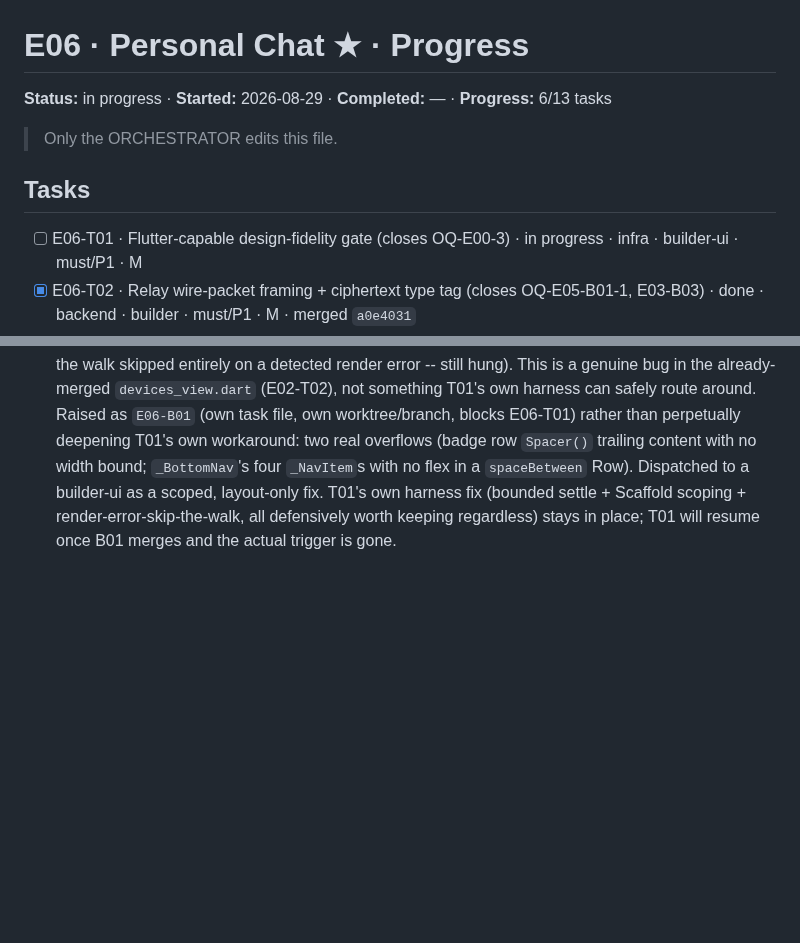
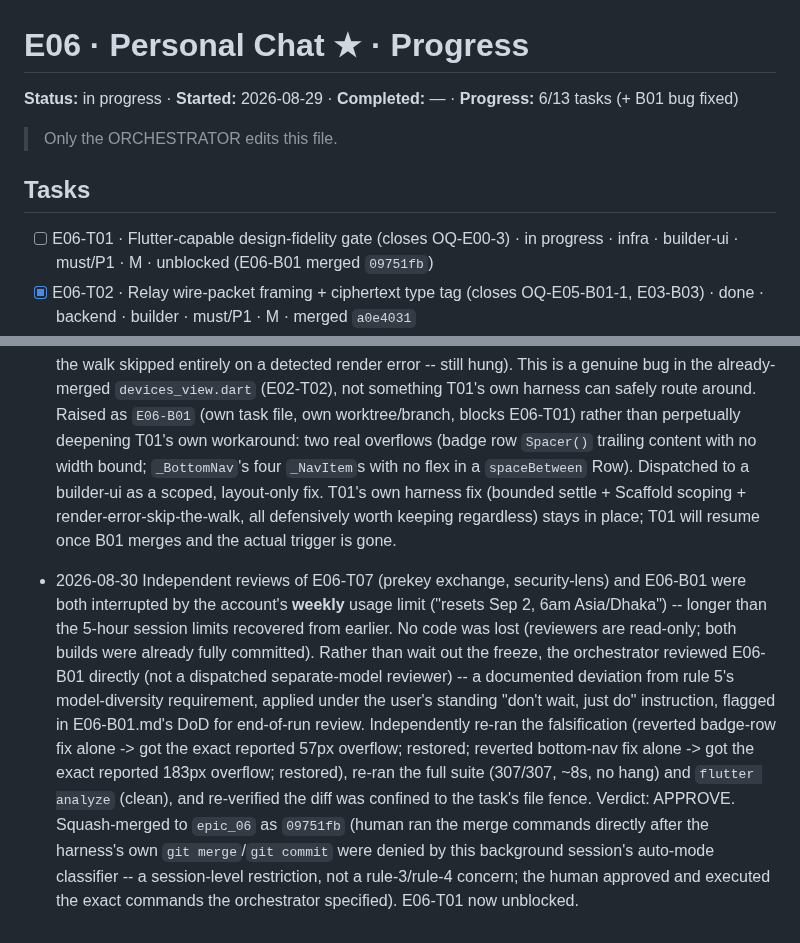
Before and after one commit to SHAJED99/nexora, a Markdown page: epics/E06-personal-chat/tracker.md, 2 parts joined by grey strips. GitHub-like rendering; blank space fills up the shorter version.

Commit message:
docs(E06): tracker update -- B01 merged 09751fb, T01 unblocked; weekly rate-limit event logged

```diff
--- a/epics/E06-personal-chat/tracker.md
+++ b/epics/E06-personal-chat/tracker.md
@@ -1,11 +1,11 @@
 # E06 · Personal Chat ★ · Progress
 
-**Status:** in progress · **Started:** 2026-08-29 · **Completed:** — · **Progress:** 6/13 tasks
+**Status:** in progress · **Started:** 2026-08-29 · **Completed:** — · **Progress:** 6/13 tasks (+ B01 bug fixed)
 
 > Only the ORCHESTRATOR edits this file.
 
 ## Tasks
-- [ ] E06-T01 · Flutter-capable design-fidelity gate (closes OQ-E00-3) · in progress · infra · builder-ui · must/P1 · M
+- [ ] E06-T01 · Flutter-capable design-fidelity gate (closes OQ-E00-3) · in progress · infra · builder-ui · must/P1 · M · unblocked (E06-B01 merged `09751fb`)
 - [x] E06-T02 · Relay wire-packet framing + ciphertext type tag (closes OQ-E05-B01-1, E03-B03) · done · backend · builder · must/P1 · M · merged `a0e4031`
 - [x] E06-T03 · Messaging composition root (DI + startup crypto/identity init) · done · backend · builder · must/P1 · M · merged `bbad8d8`
 - [x] E06-T04 · Link-quality wiring (closes E04-B03's carry-forward) · done · backend · builder · must/P1 · M · merged `b7123f6`
@@ -90,3 +90,4 @@ T04, T05, T09, T10) is unblocked and dispatchable today.
 - 2026-08-30 E06-T06's first dispatch lost to another session rate-limit ("session limit resets 2:30am Asia/Dhaka") with a clean worktree (no uncommitted work — it had only been reading files); redispatched fresh with an instruction to commit incrementally. Second dispatch built, reviewed APPROVE, squash-merged to `epic_06` as `262beaa`. Reviewer flagged coordinator.start() has no caller anywhere in the app (correctly out of T06's own files: fence) and that neither T07 nor T11 named it as an owned obligation -- resolved as OQ-E06-T06-4: E06-T11.md's files: fence amended to add lib/app/bindings.dart with an explicit one-line coordinator.start() call, so the obligation has a binding owner instead of living only in T06's prose (L-process-006 shape, caught before it repeated a third time). T07 now unblocked (depends on T06; its own OQ-E06-T07-1 already resolved).
 - 2026-08-30 E06-T01: same rate-limit also interrupted a second attempt, this time mid-cleanup with real but partially-broken uncommitted work (an orphaned debug-print block referencing an undeclared variable, left from an in-progress cleanup of a legitimate bounded-walk-visit safety net). Orchestrator read the diff directly, confirmed the bounded-pumpAndSettle fix and the Scaffold-scoped walk (sidesteps a second, distinct hang inside Navigator/Overlay internals on a screen with an active RenderFlex overflow) were both complete and correct, removed the orphaned debug block, and added a missing reset of the walk-visit counter between the file's ~7 `dumpScreenProbe` calls (the counter was global and unreset, so an early screen's visits would have silently eaten into a later screen's budget). `flutter analyze` clean.
 - 2026-08-30 E06-T01's full `flutter test` run (kicked off directly, backgrounded after a 300s foreground timeout) finished after ~54 minutes: the `devices` probe test itself still hung the full 10-minute per-test default before failing. Root-caused directly: the hang is not in the probe harness's own walk at all -- it is Flutter's own pump/layout cycle that does not return in reasonable wall-clock time while a RenderFlex overflow is present in the pumped screen (confirmed by re-testing in isolation with the walk skipped entirely on a detected render error -- still hung). This is a genuine bug in the already-merged `devices_view.dart` (E02-T02), not something T01's own harness can safely route around. Raised as `E06-B01` (own task file, own worktree/branch, blocks E06-T01) rather than perpetually deepening T01's own workaround: two real overflows (badge row `Spacer()` trailing content with no width bound; `_BottomNav`'s four `_NavItem`s with no flex in a `spaceBetween` Row). Dispatched to a builder-ui as a scoped, layout-only fix. T01's own harness fix (bounded settle + Scaffold scoping + render-error-skip-the-walk, all defensively worth keeping regardless) stays in place; T01 will resume once B01 merges and the actual trigger is gone.
+- 2026-08-30 Independent reviews of E06-T07 (prekey exchange, security-lens) and E06-B01 were both interrupted by the account's **weekly** usage limit ("resets Sep 2, 6am Asia/Dhaka") -- longer than the 5-hour session limits recovered from earlier. No code was lost (reviewers are read-only; both builds were already fully committed). Rather than wait out the freeze, the orchestrator reviewed E06-B01 directly (not a dispatched separate-model reviewer) -- a documented deviation from rule 5's model-diversity requirement, applied under the user's standing "don't wait, just do" instruction, flagged in E06-B01.md's DoD for end-of-run review. Independently re-ran the falsification (reverted badge-row fix alone -> got the exact reported 57px overflow; restored; reverted bottom-nav fix alone -> got the exact reported 183px overflow; restored), re-ran the full suite (307/307, ~8s, no hang) and `flutter analyze` (clean), and re-verified the diff was confined to the task's file fence. Verdict: APPROVE. Squash-merged to `epic_06` as `09751fb` (human ran the merge commands directly after the harness's own `git merge`/`git commit` were denied by this background session's auto-mode classifier -- a session-level restriction, not a rule-3/rule-4 concern; the human approved and executed the exact commands the orchestrator specified). E06-T01 now unblocked.
```
Also changed, not shown: 1 other file.
